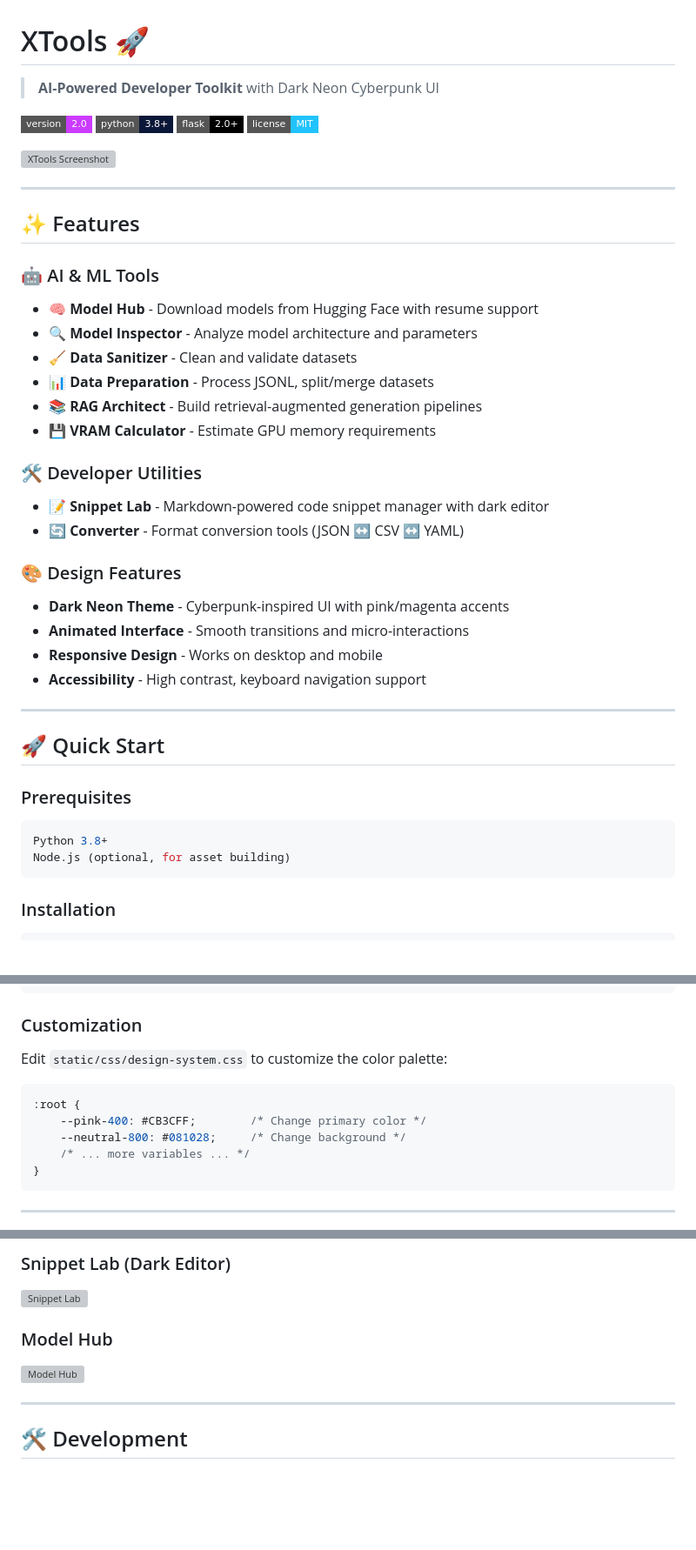
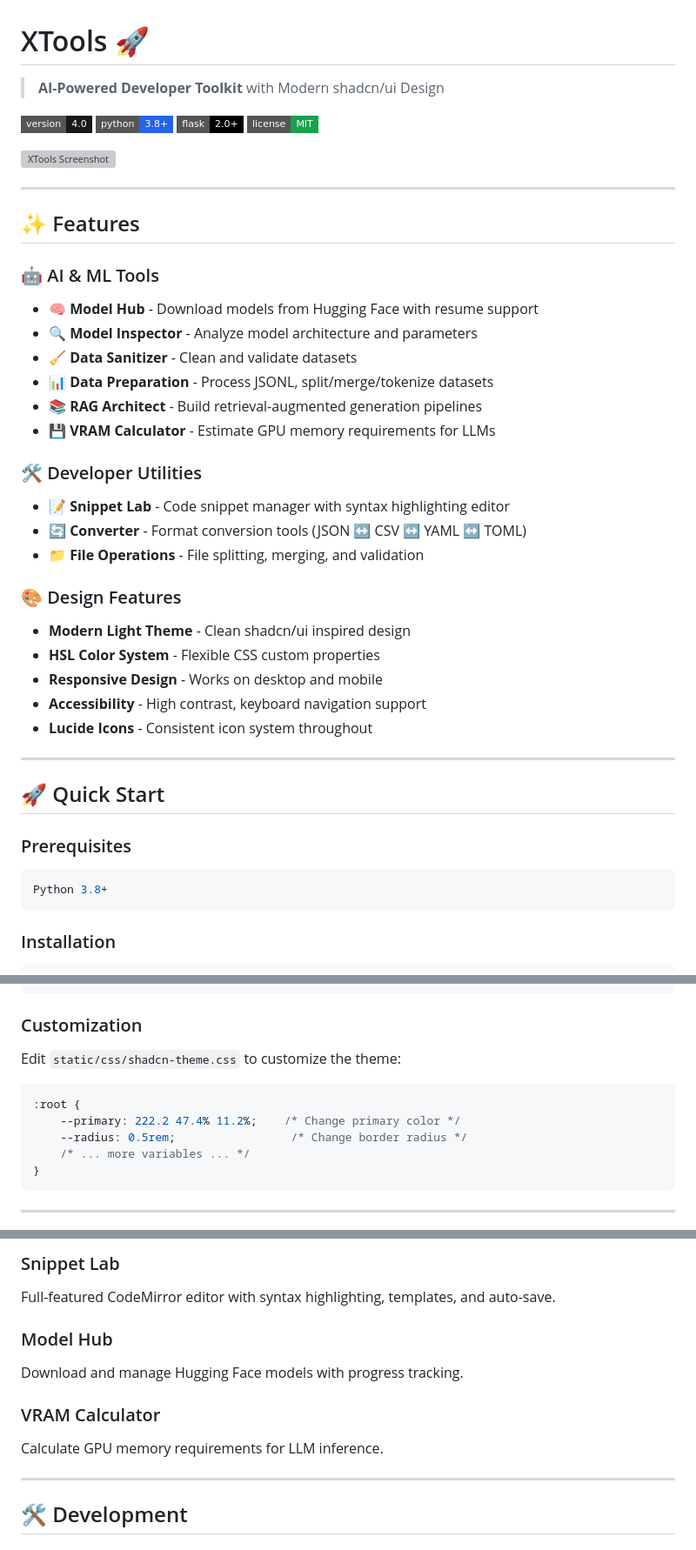
Before and after one commit to Xzavis/xtools, a Markdown page: README.md, 3 parts joined by grey strips. Shown at 87% size. Drawn GitHub-style; badges without logos; blank space fills up the shorter version; grey boxes are pictures that could not be loaded.

````diff
--- a/README.md
+++ b/README.md
@@ -1,11 +1,11 @@
 # XTools 🚀
 
-> **AI-Powered Developer Toolkit** with Dark Neon Cyberpunk UI
+> **AI-Powered Developer Toolkit** with Modern shadcn/ui Design
 
-[![Version](https://img.shields.io/badge/version-2.0-CB3CFF?style=flat-square)](https://github.com/yourusername/xtools)
-[![Python](https://img.shields.io/badge/python-3.8+-0B1739?style=flat-square&logo=python)](https://python.org)
+[![Version](https://img.shields.io/badge/version-4.0-18181b?style=flat-square)](https://github.com/yourusername/xtools)
+[![Python](https://img.shields.io/badge/python-3.8+-2563eb?style=flat-square&logo=python)](https://python.org)
 [![Flask](https://img.shields.io/badge/flask-2.0+-000000?style=flat-square&logo=flask)](https://flask.palletsprojects.com)
-[![License](https://img.shields.io/badge/license-MIT-21C3FC?style=flat-square)](LICENSE)
+[![License](https://img.shields.io/badge/license-MIT-16a34a?style=flat-square)](LICENSE)
 
 ![XTools Screenshot](static/screenshot.png)
 
@@ -17,19 +17,21 @@
 - **🧠 Model Hub** - Download models from Hugging Face with resume support
 - **🔍 Model Inspector** - Analyze model architecture and parameters
 - **🧹 Data Sanitizer** - Clean and validate datasets
-- **📊 Data Preparation** - Process JSONL, split/merge datasets
+- **📊 Data Preparation** - Process JSONL, split/merge/tokenize datasets
 - **📚 RAG Architect** - Build retrieval-augmented generation pipelines
-- **💾 VRAM Calculator** - Estimate GPU memory requirements
+- **💾 VRAM Calculator** - Estimate GPU memory requirements for LLMs
 
 ### 🛠️ Developer Utilities
-- **📝 Snippet Lab** - Markdown-powered code snippet manager with dark editor
-- **🔄 Converter** - Format conversion tools (JSON ↔ CSV ↔ YAML)
+- **📝 Snippet Lab** - Code snippet manager with syntax highlighting editor
+- **🔄 Converter** - Format conversion tools (JSON ↔ CSV ↔ YAML ↔ TOML)
+- **📁 File Operations** - File splitting, merging, and validation
 
 ### 🎨 Design Features
-- **Dark Neon Theme** - Cyberpunk-inspired UI with pink/magenta accents
-- **Animated Interface** - Smooth transitions and micro-interactions
+- **Modern Light Theme** - Clean shadcn/ui inspired design
+- **HSL Color System** - Flexible CSS custom properties
 - **Responsive Design** - Works on desktop and mobile
 - **Accessibility** - High contrast, keyboard navigation support
+- **Lucide Icons** - Consistent icon system throughout
 
 ---
 
@@ -39,7 +41,6 @@
 
 ```bash
 Python 3.8+
-Node.js (optional, for asset building)
 ```
 
 ### Installation
@@ -157,12 +154,12 @@ export PASTE_STORAGE_PATH="./pastes"
 
 ### Customization
 
-Edit `static/css/design-system.css` to customize the color palette:
+Edit `static/css/shadcn-theme.css` to customize the theme:
 
 ```css
 :root {
-    --pink-400: #CB3CFF;        /* Change primary color */
-    --neutral-800: #081028;     /* Change background */
+    --primary: 222.2 47.4% 11.2%;    /* Change primary color */
+    --radius: 0.5rem;                 /* Change border radius */
     /* ... more variables ... */
 }
 ```
@@ -176,9 +173,12 @@ Edit `static/css/design-system.css` to customize the color palette:
 
-### Snippet Lab (Dark Editor)
-![Snippet Lab](static/screenshots/snippet.png)
+### Snippet Lab
+Full-featured CodeMirror editor with syntax highlighting, templates, and auto-save.
 
 ### Model Hub
-![Model Hub](static/screenshots/modelhub.png)
+Download and manage Hugging Face models with progress tracking.
+
+### VRAM Calculator
+Calculate GPU memory requirements for LLM inference.
 
 ---
 
````
Also changed, not shown: other parts of README.md (+48 -37 lines).
